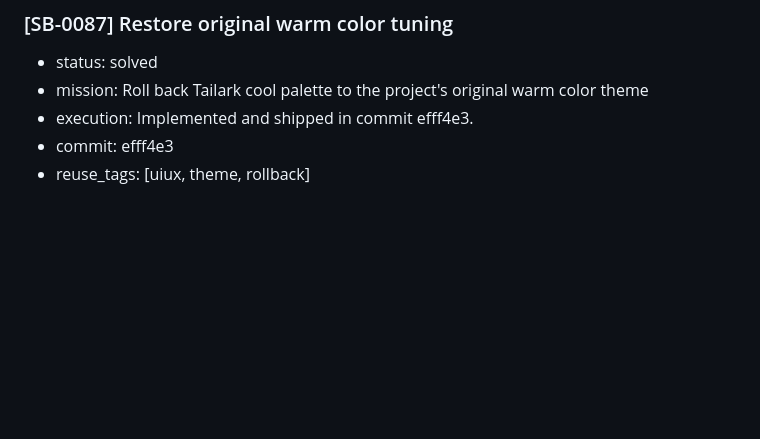
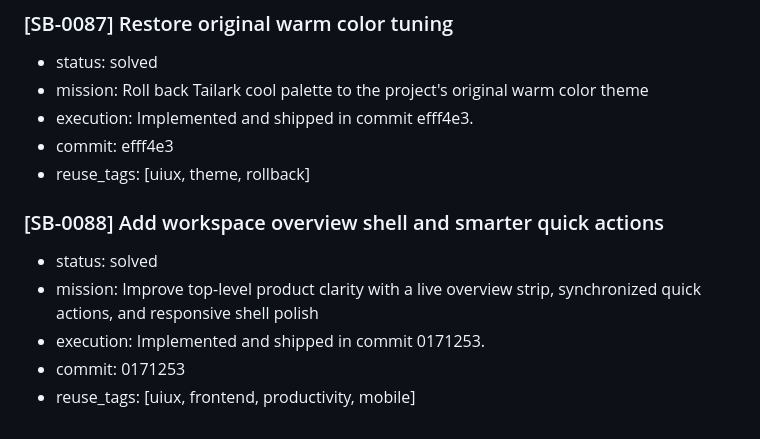
Before and after one commit to okok147/AuraNet, a Markdown page: memory.md, the part around the change. Rendered like a GitHub page; blank space fills up the shorter version.

Commit message:
Record workspace overview UX upgrade in memory blocks

```diff
--- a/memory.md
+++ b/memory.md
@@ -625,3 +625,10 @@
 - execution: Implemented and shipped in commit efff4e3.
 - commit: efff4e3
 - reuse_tags: [uiux, theme, rollback]
+
+### [SB-0088] Add workspace overview shell and smarter quick actions
+- status: solved
+- mission: Improve top-level product clarity with a live overview strip, synchronized quick actions, and responsive shell polish
+- execution: Implemented and shipped in commit 0171253.
+- commit: 0171253
+- reuse_tags: [uiux, frontend, productivity, mobile]
```
